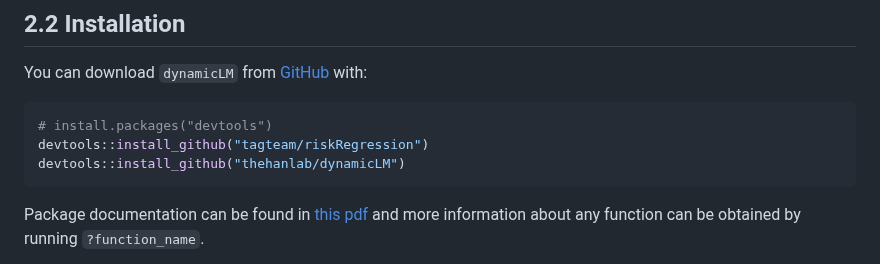
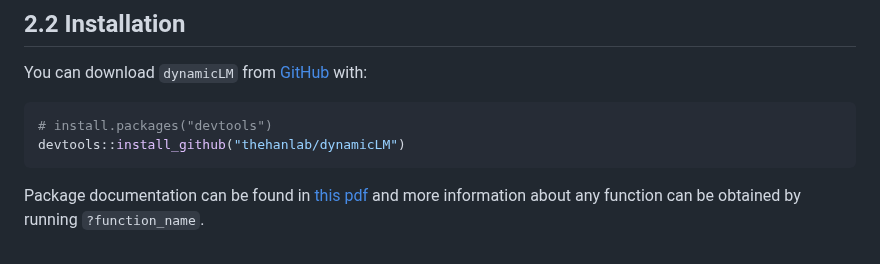
Before and after one commit to thehanlab/dynamicLM, a Markdown page: README.md, the part around the change. Rendered like a GitHub page.

````diff
--- a/README.md
+++ b/README.md
@@ -120,7 +120,6 @@ with:
 
 ``` r
 # install.packages("devtools")
-devtools::install_github("tagteam/riskRegression")
 devtools::install_github("thehanlab/dynamicLM")
 ```
 
````
